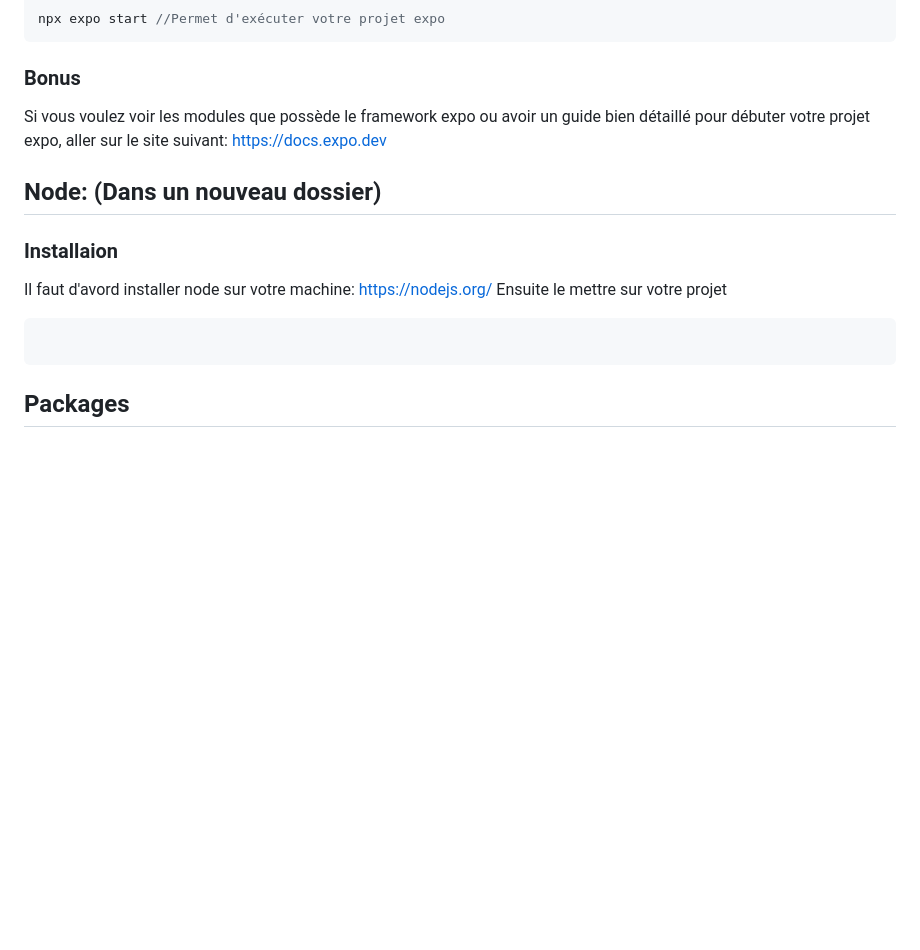
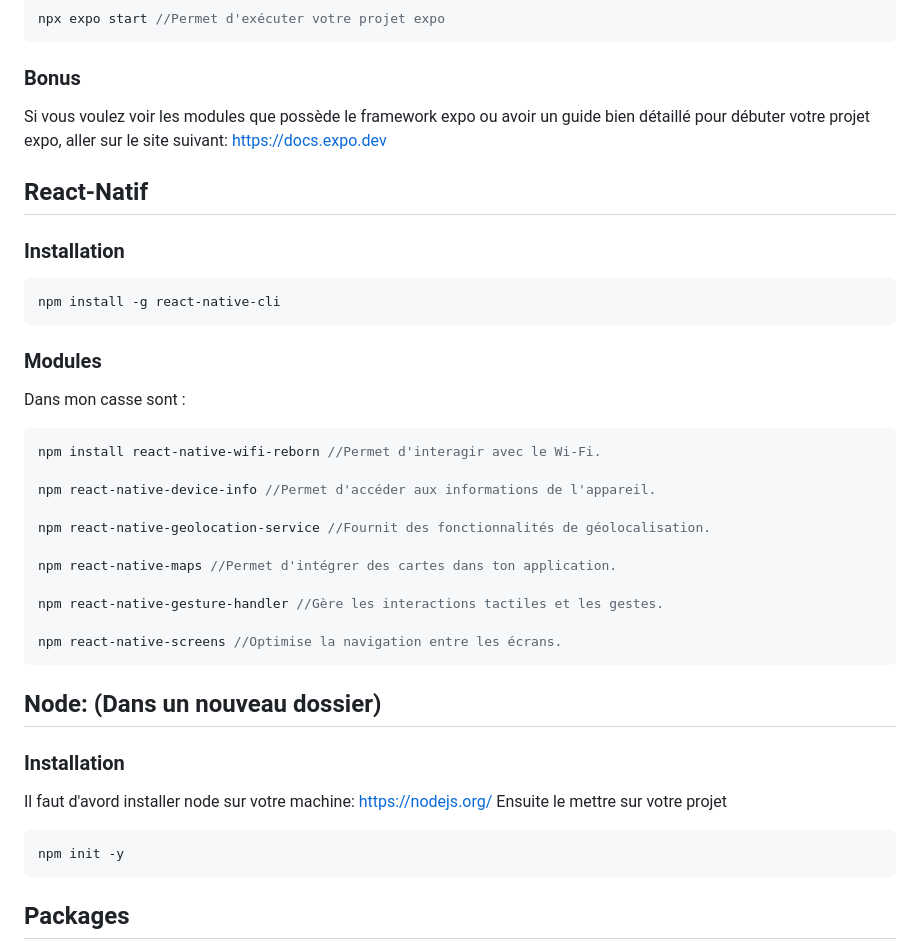
Before and after one commit to Ayano133/bateau-ANATEC, a Markdown page: README.md, the part around the change. Rendered like a GitHub page; blank space fills up the shorter version.

````diff
--- a/README.md
+++ b/README.md
@@ -16,12 +16,33 @@ npx expo start //Permet d'exécuter votre projet expo
 ### Bonus
 Si vous voulez voir les modules que possède le framework expo ou avoir un guide bien détaillé pour débuter votre projet expo, aller sur le site suivant: https://docs.expo.dev
 
+## React-Natif
+### Installation
+```typescript
+npm install -g react-native-cli
+```
+### Modules
+Dans mon casse sont :
+```typescript
+npm install react-native-wifi-reborn //Permet d'interagir avec le Wi-Fi.
+
+npm react-native-device-info //Permet d'accéder aux informations de l'appareil.
+
+npm react-native-geolocation-service //Fournit des fonctionnalités de géolocalisation.
+
+npm react-native-maps //Permet d'intégrer des cartes dans ton application.
+
+npm react-native-gesture-handler //Gère les interactions tactiles et les gestes.
+
+npm react-native-screens //Optimise la navigation entre les écrans.
+```
+
 ## Node: (Dans un nouveau dossier)
-### Installaion
+### Installation
 Il faut d'avord installer node sur votre machine: https://nodejs.org/
 Ensuite le mettre sur votre projet
 ```typescript
-
+npm init -y
 ```
 ## Packages
 Dans mon cas j'ai installé express:
````
